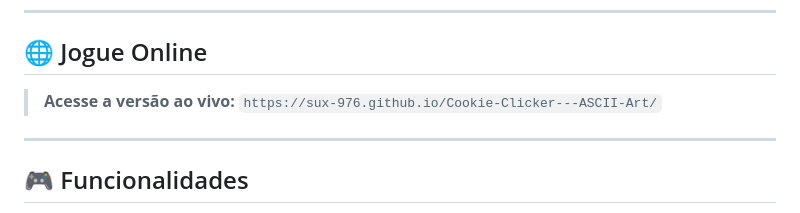
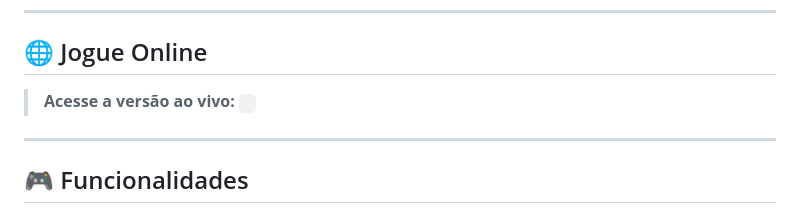
Before and after one commit to ASC11-Lab/Cookie-Clicker---ASCII-Lab, a Markdown page: README.md, the part around the change. GitHub-like rendering.

```diff
--- a/README.md
+++ b/README.md
@@ -21,7 +21,7 @@ Um jogo incremental (*idle/clicker*) com estética retro da Web 2.0 de 2006. O p
 
 ## 🌐 Jogue Online
 
-> **Acesse a versão ao vivo:** `https://sux-976.github.io/Cookie-Clicker---ASCII-Art/`
+> **Acesse a versão ao vivo:** ` `
 
 ---
 
```
